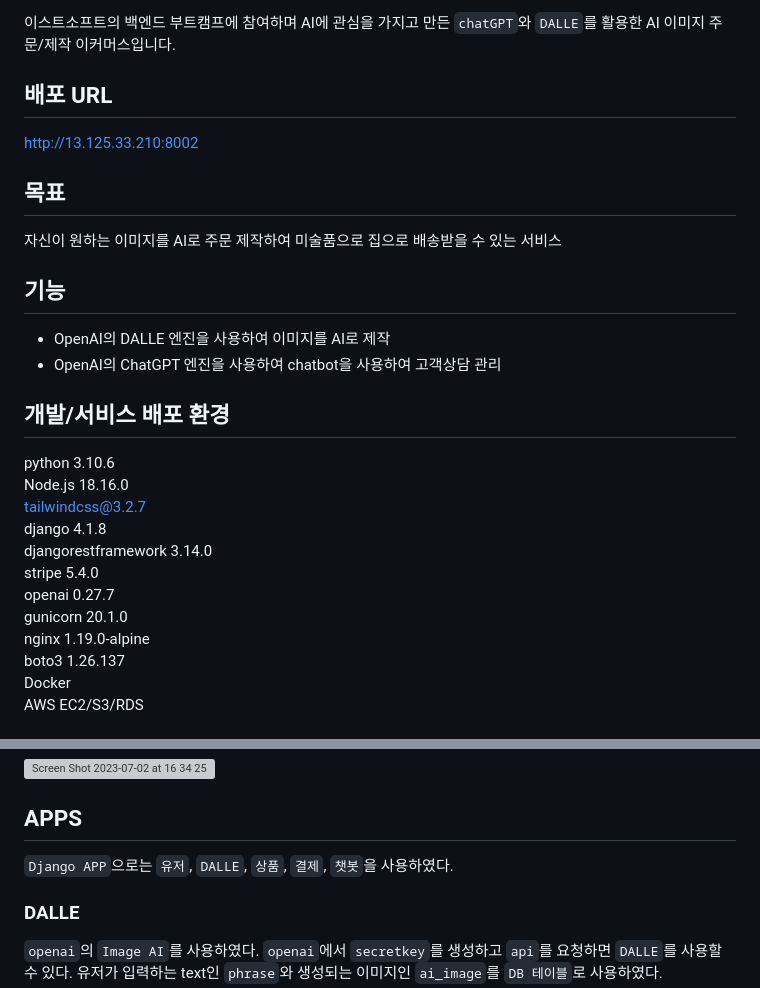
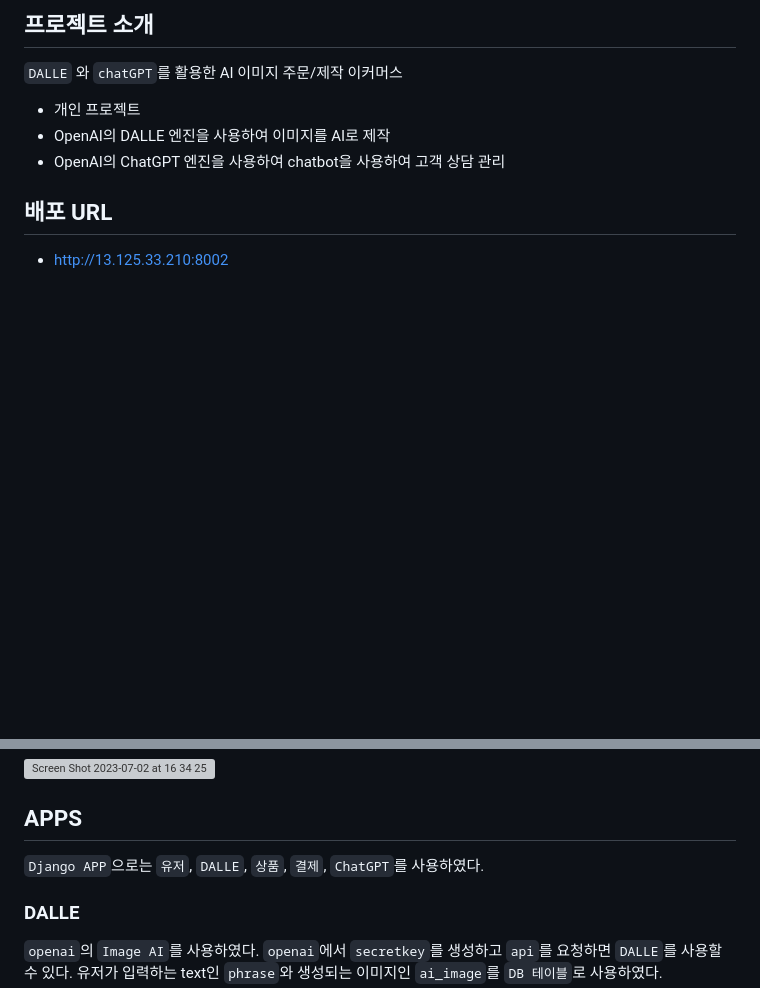
Before and after one commit to iankimdev/open-ai-django, a Markdown page: README.md, 2 parts joined by grey strips. Drawn GitHub-style; blank space fills up the shorter version; grey boxes are pictures that could not be loaded.

```diff
--- a/README.md
+++ b/README.md
@@ -1,29 +1,11 @@
-이스트소프트의 백엔드 부트캠프에 참여하며 AI에 관심을 가지고 만든 `chatGPT`와 `DALLE`를 활용한 AI 이미지 주문/제작 이커머스입니다.
+## 프로젝트 소개
+
+`DALLE` 와 `chatGPT`를 활용한 AI 이미지 주문/제작 이커머스
+
+- 개인 프로젝트
+- OpenAI의 DALLE 엔진을 사용하여 이미지를 AI로 제작
+- OpenAI의 ChatGPT 엔진을 사용하여 chatbot을 사용하여 고객 상담 관리
 
 ## 배포 URL
-http://13.125.33.210:8002
+- http://13.125.33.210:8002
 
-## 목표
-자신이 원하는 이미지를 AI로 주문 제작하여 미술품으로 집으로 배송받을 수 있는 서비스
-
-## 기능
-
-- OpenAI의 DALLE 엔진을 사용하여 이미지를 AI로 제작
-- OpenAI의 ChatGPT 엔진을 사용하여 chatbot을 사용하여 고객상담 관리
-
-
-## 개발/서비스 배포 환경
-
-python 3.10.6<br>
-Node.js 18.16.0<br>
-tailwindcss@3.2.7<br>
-django 4.1.8<br>
-djangorestframework 3.14.0<br>
-stripe 5.4.0<br>
-openai 0.27.7<br>
-gunicorn 20.1.0 <br>
-nginx 1.19.0-alpine<br>
-boto3 1.26.137 <br>
-Docker <br>
-AWS EC2/S3/RDS <br>
-
@@ -160,7 +41,7 @@ AWS EC2/S3/RDS <br>
 
 ## APPS
 
-`Django APP`으로는 `유저`, `DALLE`, `상품`, `결제`, `챗봇`을 사용하였다.
+`Django APP`으로는 `유저`, `DALLE`, `상품`, `결제`, `ChatGPT`를 사용하였다.
 
 ### DALLE
 
```
Also changed, not shown: other parts of README.md (+6 -107 lines).
